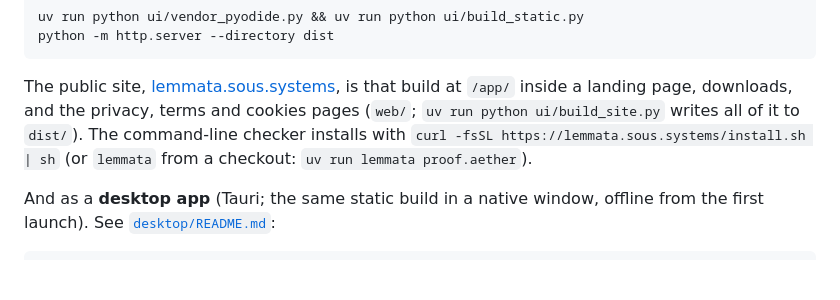
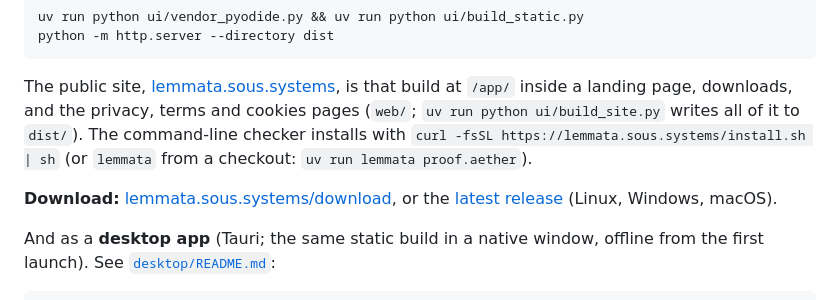
Before and after one commit to SamuelSmthSmth/lemmata, a Markdown page: README.md, the part around the change. GitHub-like rendering; blank space fills up the shorter version.

Commit message:
docs: link the first release's downloads
Co-Authored-By: Claude Opus 5.5 <noreply@anthropic.com>
Claude-Session: https://claude.ai/code/session_019LXRDkT1PosN5Zx8vsuUbv

```diff
--- a/README.md
+++ b/README.md
@@ -87,6 +87,8 @@ python -m http.server --directory dist
 
 The public site, [lemmata.sous.systems](https://lemmata.sous.systems), is that build at `/app/` inside a landing page, downloads, and the privacy, terms and cookies pages (`web/`; `uv run python ui/build_site.py` writes all of it to `dist/`). The command-line checker installs with `curl -fsSL https://lemmata.sous.systems/install.sh | sh` (or `lemmata` from a checkout: `uv run lemmata proof.aether`).
 
+**Download:** [lemmata.sous.systems/download](https://lemmata.sous.systems/download/), or the [latest release](https://github.com/SamuelSmthSmth/lemmata/releases/latest) (Linux, Windows, macOS).
+
 And as a **desktop app** (Tauri; the same static build in a native window,
 offline from the first launch). See [`desktop/README.md`](desktop/README.md):
 
```
